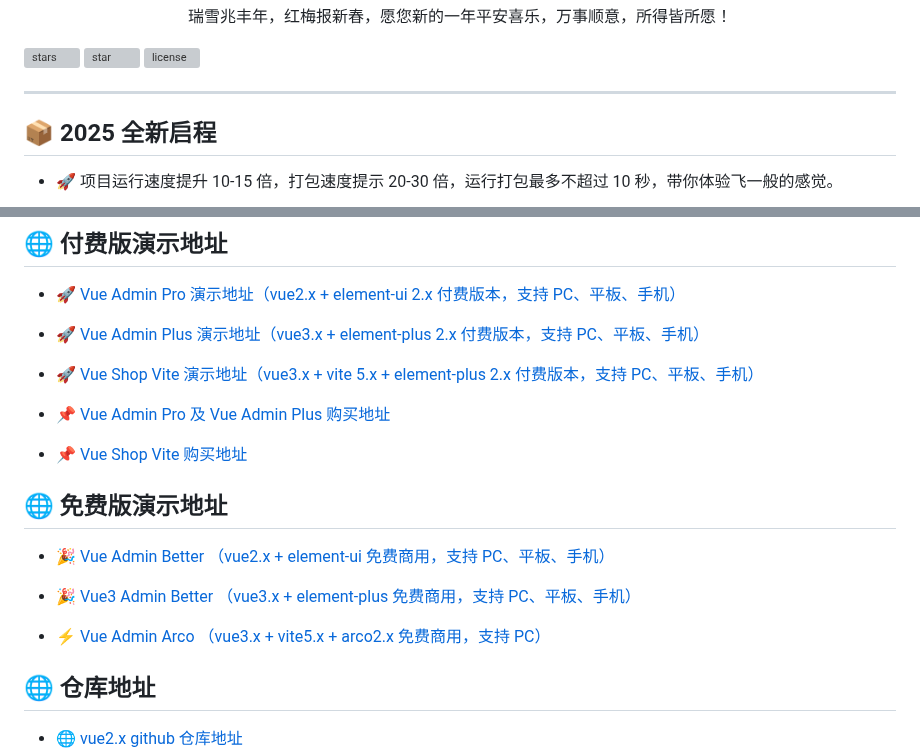
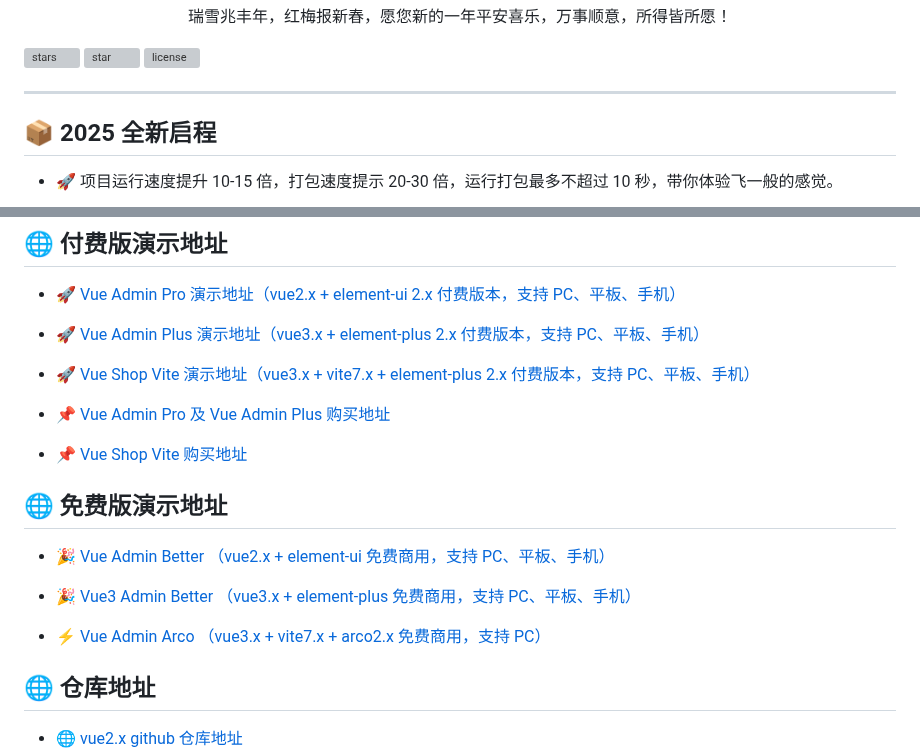
Before and after one commit to zxwk1998/vue-admin-better, a Markdown page: README.md, 2 parts joined by grey strips. Rendered like a GitHub page; grey boxes are pictures that could not be loaded.

Commit message:
♻️ refactor:  code

```diff
--- a/README.md
+++ b/README.md
@@ -17,7 +17,7 @@
 
 <!-- ## 🎉 全新版本
 
-基于 vite5.x + vue3.x + arco-design2.x 全新的前端框架 vue-admin-arco， 欢迎点击查看或试用 👏🏻👏🏻👏🏻
+基于 vite7.x + vue3.x + arco-design2.x 全新的前端框架 vue-admin-arco， 欢迎点击查看或试用 👏🏻👏🏻👏🏻
 
 [开源地址](https://github.com/zxwk1998/vue-admin-arco) | [演示地址](https://vuejs-core.cn/vue-admin-arco) -->
 
@@ -45,7 +45,7 @@
 
 - [🚀 Vue Admin Plus 演示地址（vue3.x + element-plus 2.x 付费版本，支持 PC、平板、手机）](https://vuejs-core.cn/admin-plus/)
 
-- [🚀 Vue Shop Vite 演示地址（vue3.x + vite 5.x + element-plus 2.x 付费版本，支持 PC、平板、手机）](https://vuejs-core.cn/shop-vite/)
+- [🚀 Vue Shop Vite 演示地址（vue3.x + vite7.x + element-plus 2.x 付费版本，支持 PC、平板、手机）](https://vuejs-core.cn/shop-vite/)
 
 - [📌 Vue Admin Pro 及 Vue Admin Plus 购买地址](https://vuejs-core.cn/authorization/)
 
@@ -72,7 +72,7 @@
 
 <!-- - [⚡️ Vue Admin Ant （vue3.x + ant-design-vue 免费商用，支持 PC、平板、手机）](https://vuejs-core.cn/vue-admin-better-antdv/) -->
 
-- [⚡️ Vue Admin Arco （vue3.x + vite5.x + arco2.x 免费商用，支持 PC）](https://vuejs-core.cn/vue-admin-arco/)
+- [⚡️ Vue Admin Arco （vue3.x + vite7.x + arco2.x 免费商用，支持 PC）](https://vuejs-core.cn/vue-admin-arco/)
 
 ## 🌐 仓库地址
 
```
